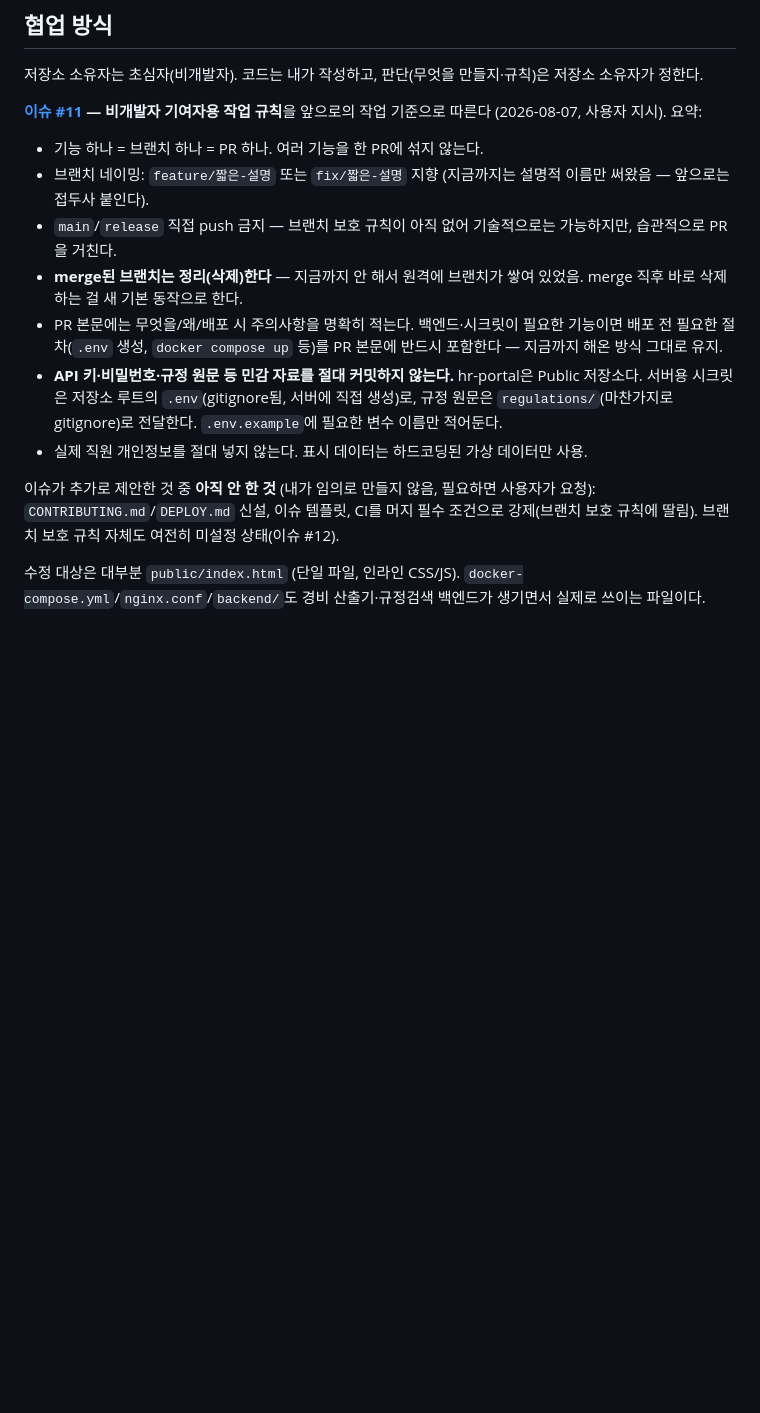
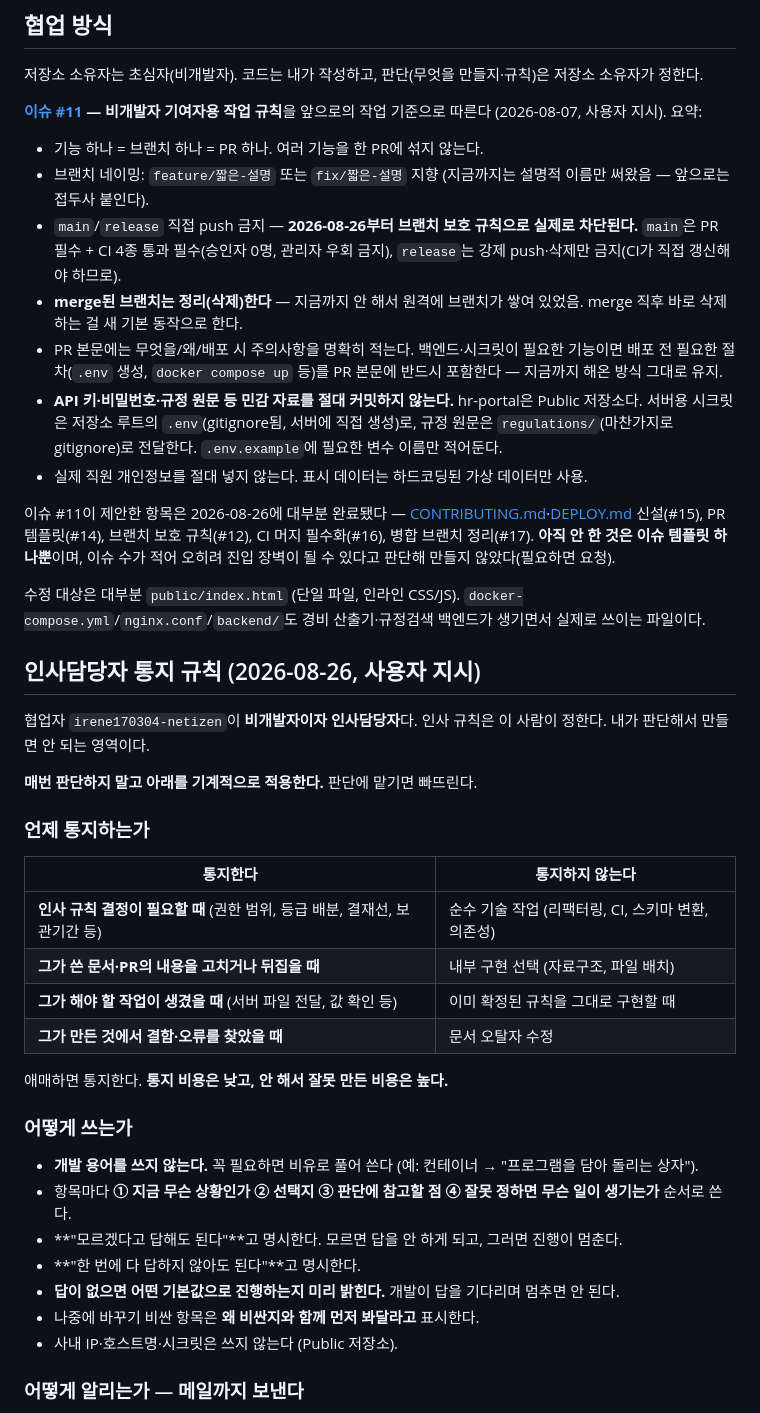
Before and after one commit to hnabyz-bot/hr-portal, a Markdown page: CLAUDE.md, the part around one of its changes. GitHub-like rendering; blank space fills up the shorter version.

Commit message:
CLAUDE.md: 인사담당자 통지 규칙 추가 + 낡은 서술 2건 정정
사용자 지시 — 비개발자인 인사담당자가 인지할 수 있게 친절하게 쓰고,
메일까지 보내는 것을 루틴으로 만든다. 매번 판단하면 빠뜨리므로
기계적으로 적용할 규칙으로 박아둔다.

규칙 4부분:
- 언제 통지하는가 — 인사 규칙 결정, 그가 쓴 문서를 뒤집을 때, 그가 할
  작업이 생겼을 때, 그가 만든 것에서 결함을 찾았을 때. 순수 기술 작업은
  제외. 애매하면 통지한다.
- 어떻게 쓰는가 — 개발 용어 금지, 항목마다 상황/선택지/참고/위험 순서,
  "모르겠다고 답해도 된다"와 "한 번에 다 답 안 해도 된다"를 명시,
  답이 없을 때의 기본값을 미리 밝혀 개발이 멈추지 않게 한다.
- 어떻게 알리는가 — 이슈 생성 + 담당자 지정 + @멘션. 둘 다 GitHub 이
  알림 메일을 보낸다. 메일 주소가 필요 없고, 받은 메일에 답장하면
  이슈 댓글로 올라간다는 점을 본문에 안내한다.
- 확인된 실행 경로 — 2026-08-26 점검 결과표.

함께 정정한 낡은 서술 2건:
- "브랜치 보호 규칙이 아직 없어" -> 2026-08-26 적용됨. 실제로 차단된다.
- "CONTRIBUTING.md/DEPLOY.md 아직 안 함" -> 완료. 남은 것은 이슈 템플릿뿐.

Co-Authored-By: Claude Opus 5 (1M context) <noreply@anthropic.com>

```diff
--- a/CLAUDE.md
+++ b/CLAUDE.md
@@ -10,12 +10,42 @@
 
 - 기능 하나 = 브랜치 하나 = PR 하나. 여러 기능을 한 PR에 섞지 않는다.
 - 브랜치 네이밍: `feature/짧은-설명` 또는 `fix/짧은-설명` 지향 (지금까지는 설명적 이름만 써왔음 — 앞으로는 접두사 붙인다).
-- `main`/`release` 직접 push 금지 — 브랜치 보호 규칙이 아직 없어 기술적으로는 가능하지만, 습관적으로 PR을 거친다.
+- `main`/`release` 직접 push 금지 — **2026-08-26부터 브랜치 보호 규칙으로 실제로 차단된다.** `main`은 PR 필수 + CI 4종 통과 필수(승인자 0명, 관리자 우회 금지), `release`는 강제 push·삭제만 금지(CI가 직접 갱신해야 하므로).
 - **merge된 브랜치는 정리(삭제)한다** — 지금까지 안 해서 원격에 브랜치가 쌓여 있었음. merge 직후 바로 삭제하는 걸 새 기본 동작으로 한다.
 - PR 본문에는 무엇을/왜/배포 시 주의사항을 명확히 적는다. 백엔드·시크릿이 필요한 기능이면 배포 전 필요한 절차(`.env` 생성, `docker compose up` 등)를 PR 본문에 반드시 포함한다 — 지금까지 해온 방식 그대로 유지.
 - **API 키·비밀번호·규정 원문 등 민감 자료를 절대 커밋하지 않는다.** hr-portal은 Public 저장소다. 서버용 시크릿은 저장소 루트의 `.env`(gitignore됨, 서버에 직접 생성)로, 규정 원문은 `regulations/`(마찬가지로 gitignore)로 전달한다. `.env.example`에 필요한 변수 이름만 적어둔다.
 - 실제 직원 개인정보를 절대 넣지 않는다. 표시 데이터는 하드코딩된 가상 데이터만 사용.
 
-이슈가 추가로 제안한 것 중 **아직 안 한 것** (내가 임의로 만들지 않음, 필요하면 사용자가 요청): `CONTRIBUTING.md`/`DEPLOY.md` 신설, 이슈 템플릿, CI를 머지 필수 조건으로 강제(브랜치 보호 규칙에 딸림). 브랜치 보호 규칙 자체도 여전히 미설정 상태(이슈 #12).
+이슈 #11이 제안한 항목은 2026-08-26에 대부분 완료됐다 — [CONTRIBUTING.md](CONTRIBUTING.md)·[DEPLOY.md](DEPLOY.md) 신설(#15), PR 템플릿(#14), 브랜치 보호 규칙(#12), CI 머지 필수화(#16), 병합 브랜치 정리(#17). **아직 안 한 것은 이슈 템플릿 하나뿐**이며, 이슈 수가 적어 오히려 진입 장벽이 될 수 있다고 판단해 만들지 않았다(필요하면 요청).
 
 수정 대상은 대부분 `public/index.html` (단일 파일, 인라인 CSS/JS). `docker-compose.yml`/`nginx.conf`/`backend/`도 경비 산출기·규정검색 백엔드가 생기면서 실제로 쓰이는 파일이다.
+
+## 인사담당자 통지 규칙 (2026-08-26, 사용자 지시)
+
+협업자 `irene170304-netizen`이 **비개발자이자 인사담당자**다. 인사 규칙은 이 사람이 정한다. 내가 판단해서 만들면 안 되는 영역이다.
+
+**매번 판단하지 말고 아래를 기계적으로 적용한다.** 판단에 맡기면 빠뜨린다.
+
+### 언제 통지하는가
+
+| 통지한다 | 통지하지 않는다 |
+|---|---|
+| **인사 규칙 결정이 필요할 때** (권한 범위, 등급 배분, 결재선, 보관기간 등) | 순수 기술 작업 (리팩터링, CI, 스키마 변환, 의존성) |
+| **그가 쓴 문서·PR의 내용을 고치거나 뒤집을 때** | 내부 구현 선택 (자료구조, 파일 배치) |
+| **그가 해야 할 작업이 생겼을 때** (서버 파일 전달, 값 확인 등) | 이미 확정된 규칙을 그대로 구현할 때 |
+| **그가 만든 것에서 결함·오류를 찾았을 때** | 문서 오탈자 수정 |
+
+애매하면 통지한다. **통지 비용은 낮고, 안 해서 잘못 만든 비용은 높다.**
+
+### 어떻게 쓰는가
+
+- **개발 용어를 쓰지 않는다.** 꼭 필요하면 비유로 풀어 쓴다 (예: 컨테이너 → "프로그램을 담아 돌리는 상자").
+- 항목마다 **① 지금 무슨 상황인가 ② 선택지 ③ 판단에 참고할 점 ④ 잘못 정하면 무슨 일이 생기는가** 순서로 쓴다.
+- **"모르겠다고 답해도 된다"**고 명시한다. 모르면 답을 안 하게 되고, 그러면 진행이 멈춘다.
+- **"한 번에 다 답하지 않아도 된다"**고 명시한다.
+- **답이 없으면 어떤 기본값으로 진행하는지 미리 밝힌다.** 개발이 답을 기다리며 멈추면 안 된다.
+- 나중에 바꾸기 비싼 항목은 **왜 비싼지와 함께 먼저 봐달라고** 표시한다.
+- 사내 IP·호스트명·시크릿은 쓰지 않는다 (Public 저장소).
+
+### 어떻게 알리는가 — 메일까지 보낸다
+
```
Also changed, not shown: other parts of CLAUDE.md (+19 -0 lines).
